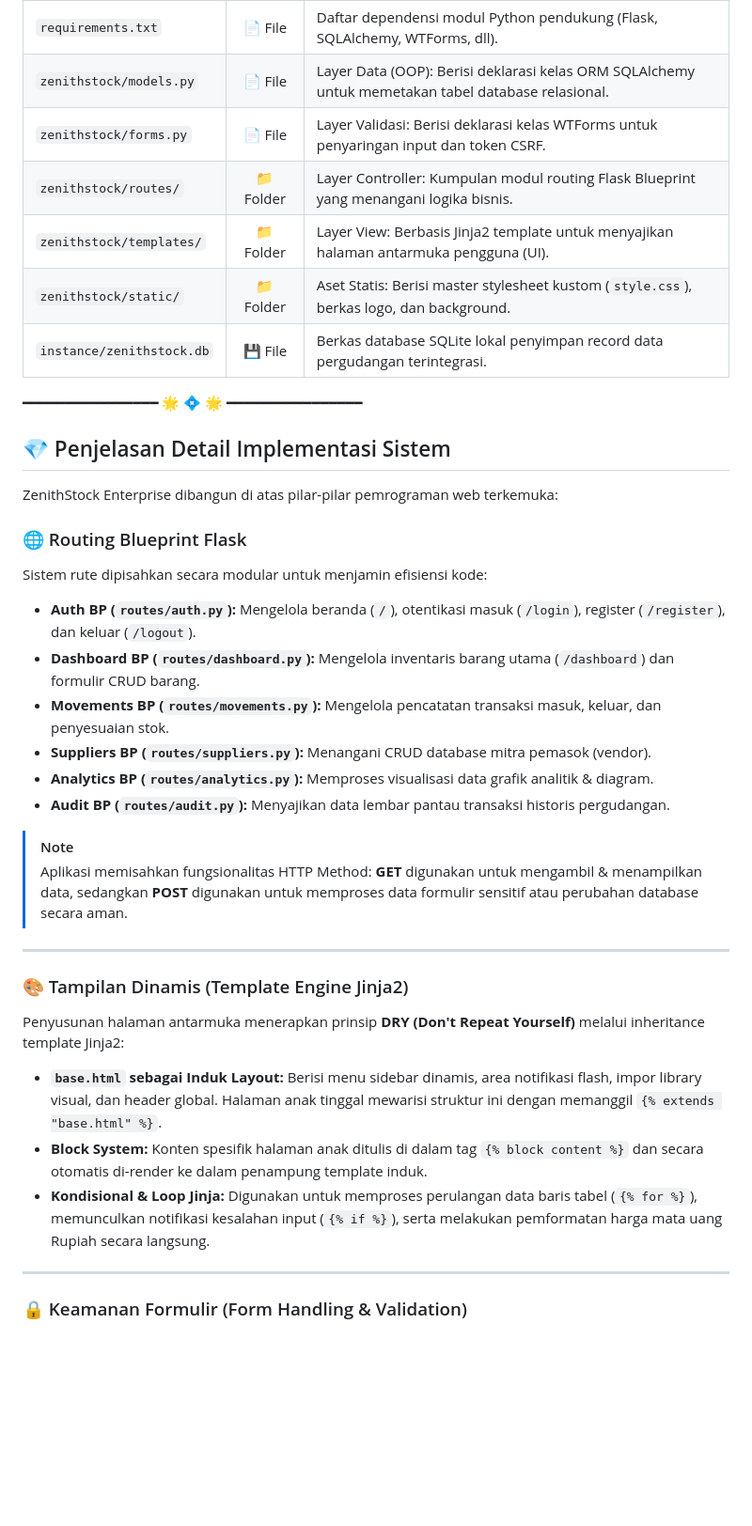
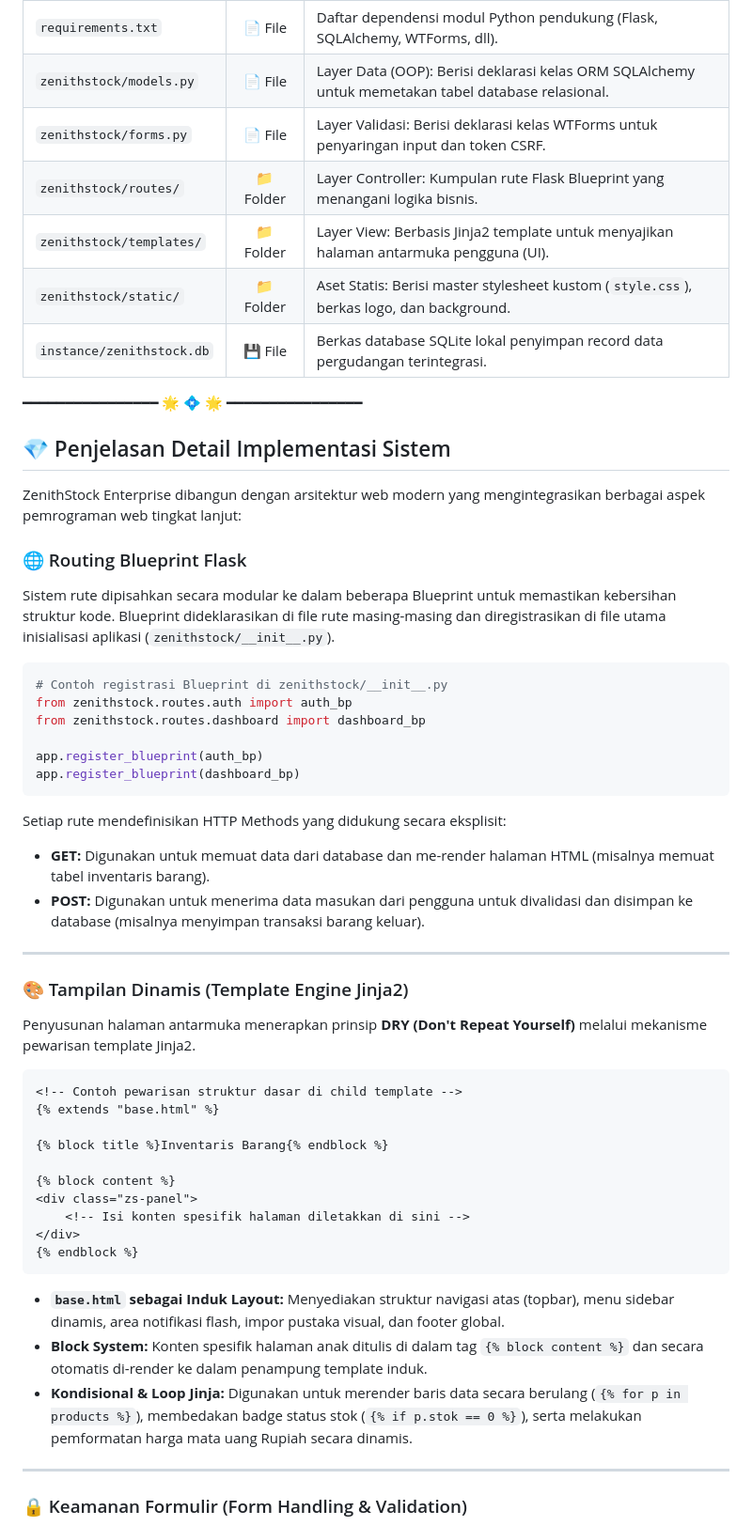
Before and after one commit to gempurbudianarki/zenithstock, a Markdown page: README.md, the part around one of its changes. Shown at 94% size. GitHub-like rendering; blank space fills up the shorter version.

Commit message:
update README.md - replace anime banner with official logo and add code snippets

````diff
--- a/README.md
+++ b/README.md
@@ -41,7 +41,7 @@ Aplikasi ini dirancang dengan struktur modular berbasis **Blueprints** untuk kem
 | `requirements.txt` | 📄 File | Daftar dependensi modul Python pendukung (Flask, SQLAlchemy, WTForms, dll). |
 | `zenithstock/models.py` | 📄 File | Layer Data (OOP): Berisi deklarasi kelas ORM SQLAlchemy untuk memetakan tabel database relasional. |
 | `zenithstock/forms.py` | 📄 File | Layer Validasi: Berisi deklarasi kelas WTForms untuk penyaringan input dan token CSRF. |
-| `zenithstock/routes/` | 📁 Folder | Layer Controller: Kumpulan modul routing Flask Blueprint yang menangani logika bisnis. |
+| `zenithstock/routes/` | 📁 Folder | Layer Controller: Kumpulan rute Flask Blueprint yang menangani logika bisnis. |
 | `zenithstock/templates/` | 📁 Folder | Layer View: Berbasis Jinja2 template untuk menyajikan halaman antarmuka pengguna (UI). |
 | `zenithstock/static/` | 📁 Folder | Aset Statis: Berisi master stylesheet kustom (`style.css`), berkas logo, dan background. |
 | `instance/zenithstock.db` | 💾 File | Berkas database SQLite lokal penyimpan record data pergudangan terintegrasi. |
@@ -50,27 +50,44 @@ Aplikasi ini dirancang dengan struktur modular berbasis **Blueprints** untuk kem
 
 ## 💎 Penjelasan Detail Implementasi Sistem
 
-ZenithStock Enterprise dibangun di atas pilar-pilar pemrograman web terkemuka:
+ZenithStock Enterprise dibangun dengan arsitektur web modern yang mengintegrasikan berbagai aspek pemrograman web tingkat lanjut:
 
 ### 🌐 Routing Blueprint Flask
-Sistem rute dipisahkan secara modular untuk menjamin efisiensi kode:
-* **Auth BP (`routes/auth.py`):** Mengelola beranda (`/`), otentikasi masuk (`/login`), register (`/register`), dan keluar (`/logout`).
-* **Dashboard BP (`routes/dashboard.py`):** Mengelola inventaris barang utama (`/dashboard`) dan formulir CRUD barang.
-* **Movements BP (`routes/movements.py`):** Mengelola pencatatan transaksi masuk, keluar, dan penyesuaian stok.
-* **Suppliers BP (`routes/suppliers.py`):** Menangani CRUD database mitra pemasok (vendor).
-* **Analytics BP (`routes/analytics.py`):** Memproses visualisasi data grafik analitik & diagram.
-* **Audit BP (`routes/audit.py`):** Menyajikan data lembar pantau transaksi historis pergudangan.
+Sistem rute dipisahkan secara modular ke dalam beberapa Blueprint untuk memastikan kebersihan struktur kode. Blueprint dideklarasikan di file rute masing-masing dan diregistrasikan di file utama inisialisasi aplikasi (`zenithstock/__init__.py`).
 
-> [!NOTE]
-> Aplikasi memisahkan fungsionalitas HTTP Method: **GET** digunakan untuk mengambil & menampilkan data, sedangkan **POST** digunakan untuk memproses data formulir sensitif atau perubahan database secara aman.
+```python
+# Contoh registrasi Blueprint di zenithstock/__init__.py
+from zenithstock.routes.auth import auth_bp
+from zenithstock.routes.dashboard import dashboard_bp
+
+app.register_blueprint(auth_bp)
+app.register_blueprint(dashboard_bp)
+```
+
+Setiap rute mendefinisikan HTTP Methods yang didukung secara eksplisit:
+* **GET:** Digunakan untuk memuat data dari database dan me-render halaman HTML (misalnya memuat tabel inventaris barang).
+* **POST:** Digunakan untuk menerima data masukan dari pengguna untuk divalidasi dan disimpan ke database (misalnya menyimpan transaksi barang keluar).
 
 ---
 
 ### 🎨 Tampilan Dinamis (Template Engine Jinja2)
-Penyusunan halaman antarmuka menerapkan prinsip **DRY (Don't Repeat Yourself)** melalui inheritance template Jinja2:
-* **`base.html` sebagai Induk Layout:** Berisi menu sidebar dinamis, area notifikasi flash, impor library visual, dan header global. Halaman anak tinggal mewarisi struktur ini dengan memanggil `{% extends "base.html" %}`.
+Penyusunan halaman antarmuka menerapkan prinsip **DRY (Don't Repeat Yourself)** melalui mekanisme pewarisan template Jinja2.
+
+```html
+<!-- Contoh pewarisan struktur dasar di child template -->
+{% extends "base.html" %}
+
+{% block title %}Inventaris Barang{% endblock %}
+
+{% block content %}
+<div class="zs-panel">
+    <!-- Isi konten spesifik halaman diletakkan di sini -->
+</div>
+{% endblock %}
+```
+* **`base.html` sebagai Induk Layout:** Menyediakan struktur navigasi atas (topbar), menu sidebar dinamis, area notifikasi flash, impor pustaka visual, dan footer global.
 * **Block System:** Konten spesifik halaman anak ditulis di dalam tag `{% block content %}` dan secara otomatis di-render ke dalam penampung template induk.
-* **Kondisional & Loop Jinja:** Digunakan untuk memproses perulangan data baris tabel (`{% for %}`), memunculkan notifikasi kesalahan input (`{% if %}`), serta melakukan pemformatan harga mata uang Rupiah secara langsung.
+* **Kondisional & Loop Jinja:** Digunakan untuk merender baris data secara berulang (`{% for p in products %}`), membedakan badge status stok (`{% if p.stok == 0 %}`), serta melakukan pemformatan harga mata uang Rupiah secara dinamis.
 
 ---
 
````
Also changed, not shown: other parts of README.md (+40 -16 lines).
